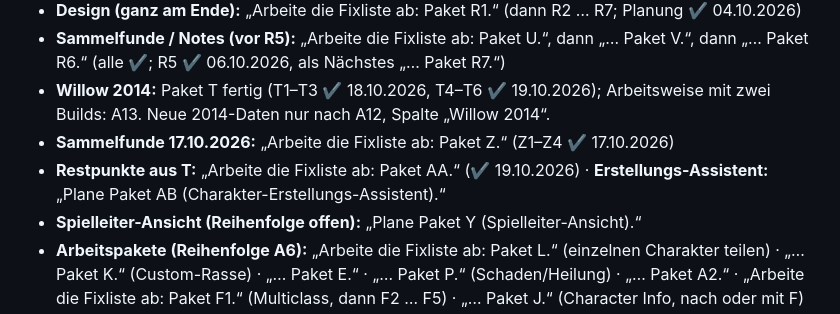
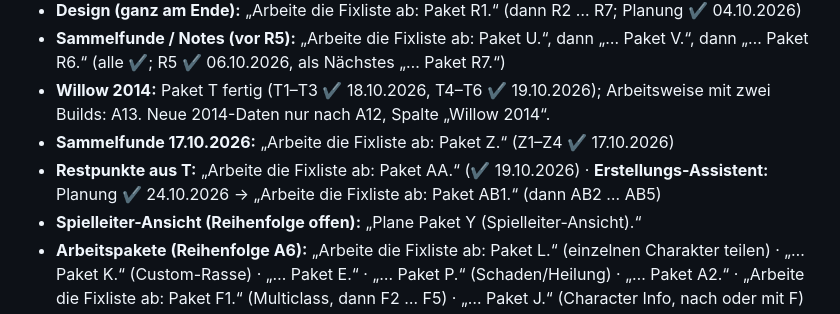
Before and after one commit to Claywell1810/Willow, a Markdown page: docs/ANLEITUNG.md, the part around one of its changes. Rendered like a GitHub page.

```diff
--- a/docs/ANLEITUNG.md
+++ b/docs/ANLEITUNG.md
@@ -78,7 +78,7 @@ Alle 13 Klassen sind eingepflegt (Artificer EFA seit Paket M, 03.10.2026); Fixli
 - **Sammelfunde / Notes (vor R5):** „Arbeite die Fixliste ab: Paket U.“, dann „… Paket V.“, dann „… Paket R6.“ (alle ✔; R5 ✔ 06.10.2026, als Nächstes „… Paket R7.“)
 - **Willow 2014:** Paket T fertig (T1–T3 ✔ 18.10.2026, T4–T6 ✔ 19.10.2026); Arbeitsweise mit zwei Builds: A13. Neue 2014-Daten nur nach A12, Spalte „Willow 2014“.
 - **Sammelfunde 17.10.2026:** „Arbeite die Fixliste ab: Paket Z.“ (Z1–Z4 ✔ 17.10.2026)
-- **Restpunkte aus T:** „Arbeite die Fixliste ab: Paket AA.“ (✔ 19.10.2026) · **Erstellungs-Assistent:** „Plane Paket AB (Charakter-Erstellungs-Assistent).“
+- **Restpunkte aus T:** „Arbeite die Fixliste ab: Paket AA.“ (✔ 19.10.2026) · **Erstellungs-Assistent:** Planung ✔ 24.10.2026 → „Arbeite die Fixliste ab: Paket AB1.“ (dann AB2 … AB5)
 - **Spielleiter-Ansicht (Reihenfolge offen):** „Plane Paket Y (Spielleiter-Ansicht).“
 - **Arbeitspakete (Reihenfolge A6):** „Arbeite die Fixliste ab: Paket L.“ (einzelnen Charakter teilen) · „… Paket K.“ (Custom-Rasse) · „… Paket E.“ · „… Paket P.“ (Schaden/Heilung) · „… Paket A2.“ · „Arbeite die Fixliste ab: Paket F1.“ (Multiclass, dann F2 … F5) · „… Paket J.“ (Character Info, nach oder mit F)
 - **Neue Inhalte (A12, Opus Mittel):** „Was ist neu in 5e.tools?“ (Neu-Prüfung, Bericht an Simon) · „Pflege die Subklasse **College of the Moon (FRHoF)** ein (A12).“ · „Ergänze die Feats/Backgrounds der Quelle **XYZ** (A12).“ · „Ergänze den Zauber **X** (A12).“
```
Also changed, not shown: other parts of docs/ANLEITUNG.md (+1 -1 lines), docs/ARCHIV.md (+1 -0 lines), docs/FIXLISTE.md (+2 -2 lines).
